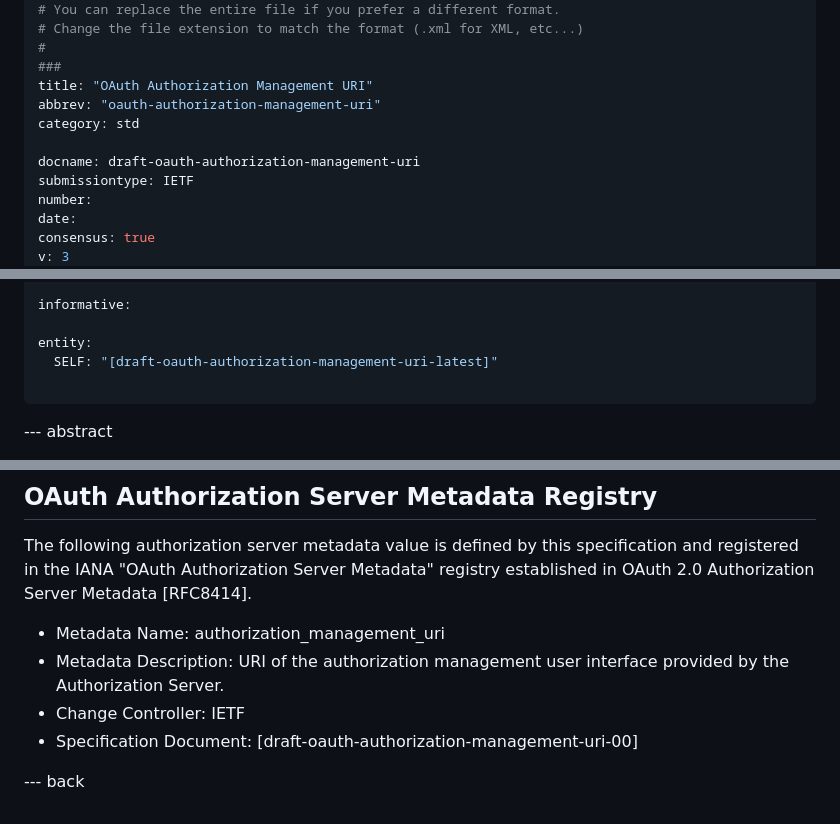
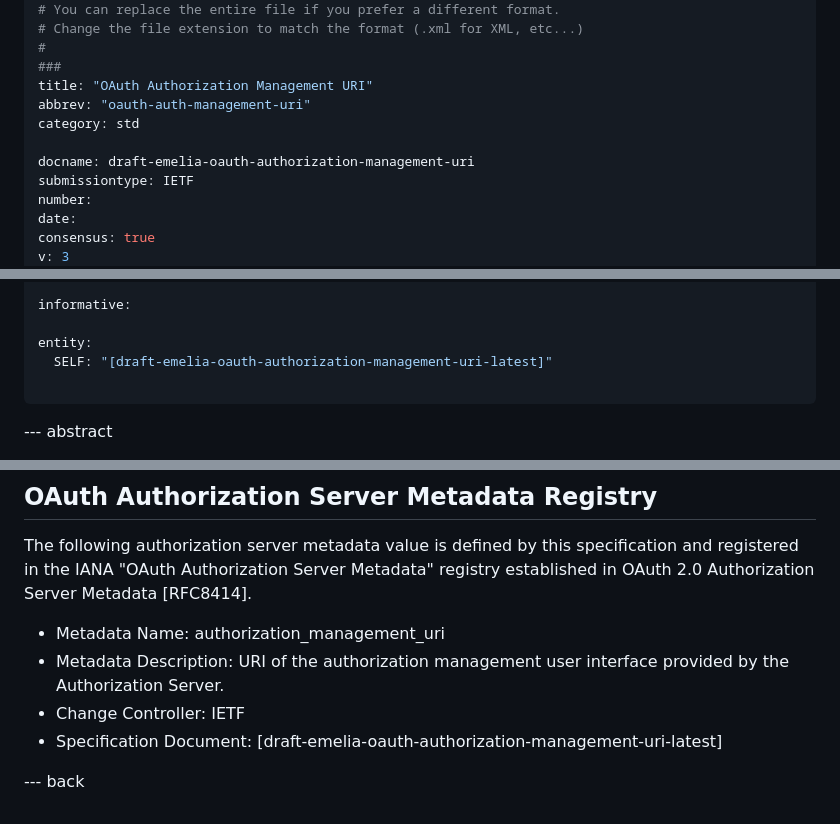
Before and after one commit to ThisIsMissEm/draft-oauth-authorization-management-uri, a Markdown page: draft-oauth-authorization-management-uri.md, 3 parts joined by grey strips. GitHub-like rendering.

Commit message:
Fix docname for publishing

```diff
--- a/draft-oauth-authorization-management-uri.md
+++ b/draft-oauth-authorization-management-uri.md
@@ -20,10 +20,10 @@
 #
 ###
 title: "OAuth Authorization Management URI"
-abbrev: "oauth-authorization-management-uri"
+abbrev: "oauth-auth-management-uri"
 category: std
 
-docname: draft-oauth-authorization-management-uri
+docname: draft-emelia-oauth-authorization-management-uri
 submissiontype: IETF
 number:
 date:
@@ -53,7 +53,7 @@ normative:
 informative:
 
 entity:
-  SELF: "[draft-oauth-authorization-management-uri-latest]"
+  SELF: "[draft-emelia-oauth-authorization-management-uri-latest]"
 
 ...
 
@@ -97,6 +97,6 @@ The following authorization server metadata value is defined by this specificati
 * Metadata Name: authorization_management_uri
 * Metadata Description: URI of the authorization management user interface provided by the Authorization Server.
 * Change Controller: IETF
-* Specification Document: [draft-oauth-authorization-management-uri-00]
+* Specification Document: [draft-emelia-oauth-authorization-management-uri-latest]
 
 --- back
```
